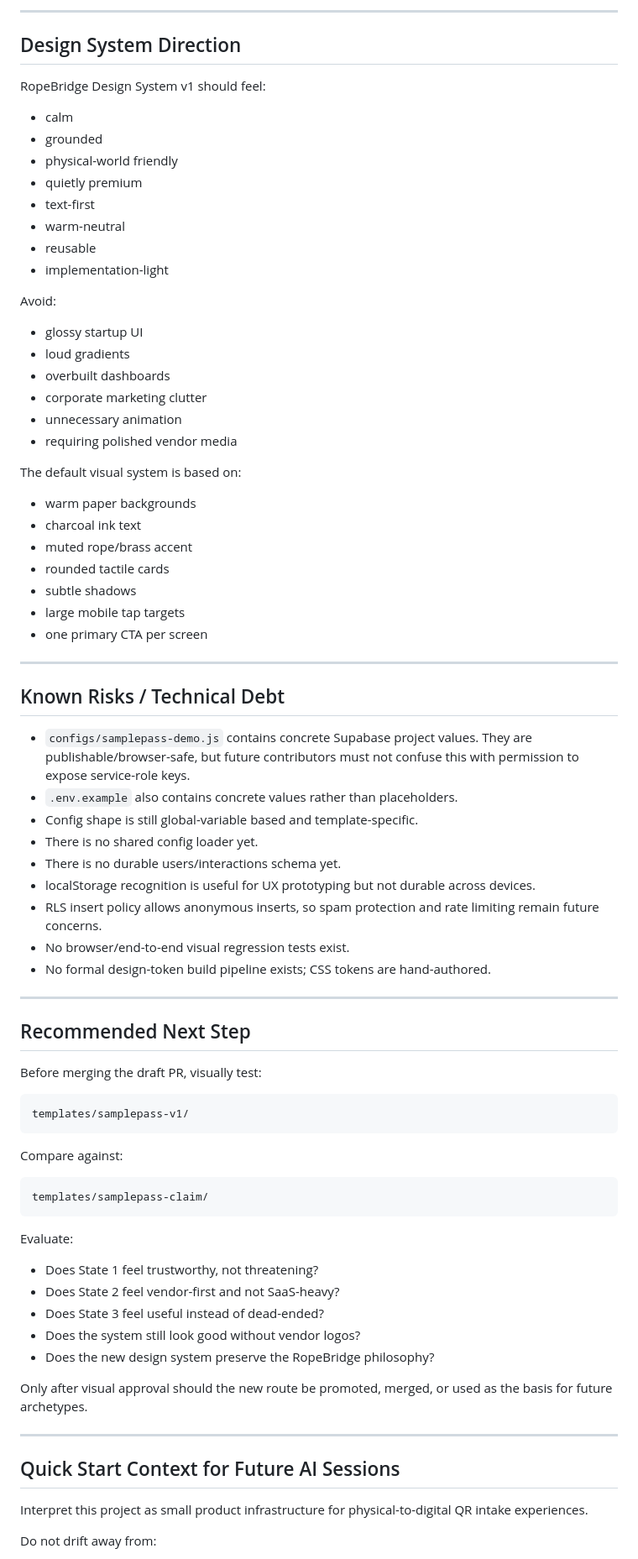
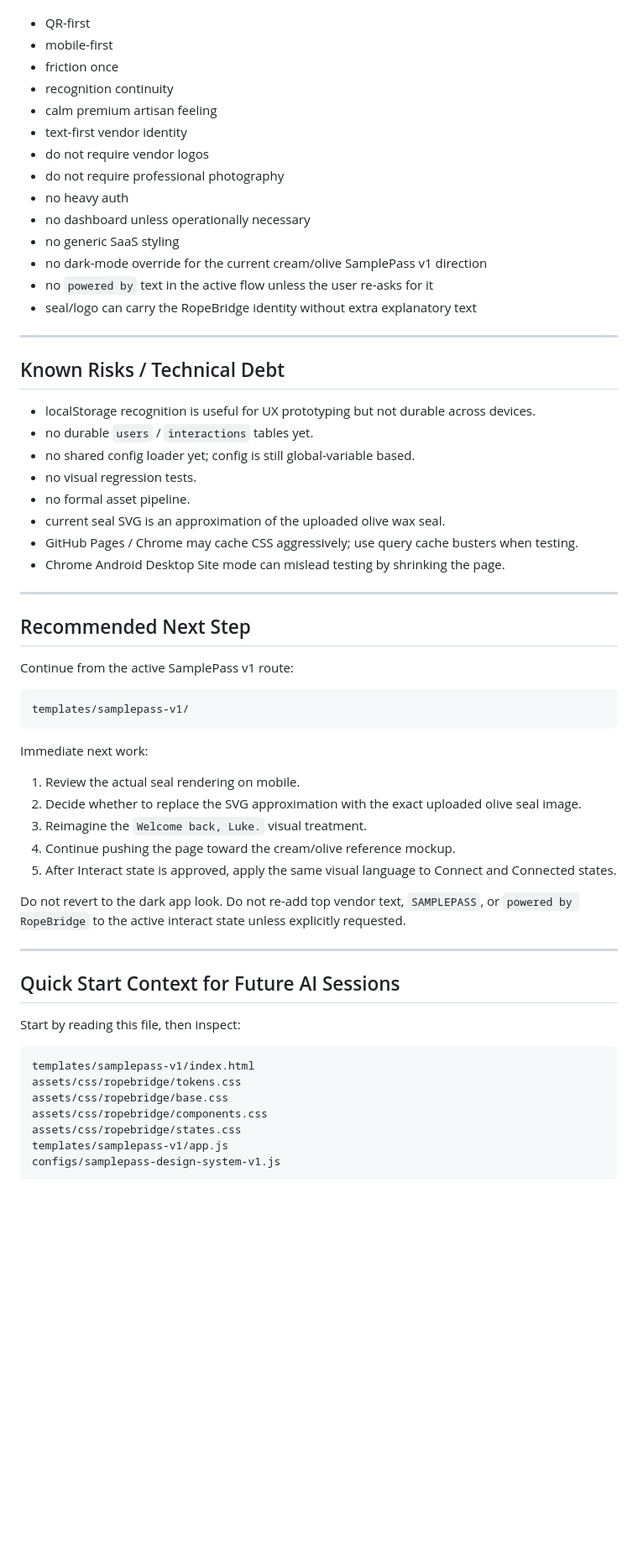
Before and after one commit to lukebrush555-hue/qr-intake-system, a Markdown page: ROPEBRIDGE_STATUS.md, the part around one of its changes. Shown at 84% size. Rendered like a GitHub page; blank space fills up the shorter version.

Commit message:
Update RopeBridge new chat handoff after SamplePass styling pass

````diff
--- a/ROPEBRIDGE_STATUS.md
+++ b/ROPEBRIDGE_STATUS.md
@@ -393,82 +349,65 @@ Preserve these rules unless the user explicitly changes direction:
----
-
-## Design System Direction
-
-RopeBridge Design System v1 should feel:
-
-- calm
-- grounded
-- physical-world friendly
-- quietly premium
-- text-first
-- warm-neutral
-- reusable
-- implementation-light
-
-Avoid:
-
-- glossy startup UI
-- loud gradients
-- overbuilt dashboards
-- corporate marketing clutter
-- unnecessary animation
-- requiring polished vendor media
-
-The default visual system is based on:
-
-- warm paper backgrounds
-- charcoal ink text
-- muted rope/brass accent
-- rounded tactile cards
-- subtle shadows
-- large mobile tap targets
-- one primary CTA per screen
+- QR-first
+- mobile-first
+- friction once
+- recognition continuity
+- calm premium artisan feeling
+- text-first vendor identity
+- do not require vendor logos
+- do not require professional photography
+- no heavy auth
+- no dashboard unless operationally necessary
+- no generic SaaS styling
+- no dark-mode override for the current cream/olive SamplePass v1 direction
+- no `powered by` text in the active flow unless the user re-asks for it
+- seal/logo can carry the RopeBridge identity without extra explanatory text
 
 ---
 
 ## Known Risks / Technical Debt
 
-- `configs/samplepass-demo.js` contains concrete Supabase project values. They are publishable/browser-safe, but future contributors must not confuse this with permission to expose service-role keys.
-- `.env.example` also contains concrete values rather than placeholders.
-- Config shape is still global-variable based and template-specific.
-- There is no shared config loader yet.
-- There is no durable users/interactions schema yet.
 - localStorage recognition is useful for UX prototyping but not durable across devices.
-- RLS insert policy allows anonymous inserts, so spam protection and rate limiting remain future concerns.
-- No browser/end-to-end visual regression tests exist.
-- No formal design-token build pipeline exists; CSS tokens are hand-authored.
+- no durable `users` / `interactions` tables yet.
+- no shared config loader yet; config is still global-variable based.
+- no visual regression tests.
+- no formal asset pipeline.
+- current seal SVG is an approximation of the uploaded olive wax seal.
+- GitHub Pages / Chrome may cache CSS aggressively; use query cache busters when testing.
+- Chrome Android Desktop Site mode can mislead testing by shrinking the page.
 
 ---
 
 ## Recommended Next Step
 
-Before merging the draft PR, visually test:
+Continue from the active SamplePass v1 route:
 
 ```txt
 templates/samplepass-v1/
 ```
 
-Compare against:
+Immediate next work:
 
-```txt
-templates/samplepass-claim/
-```
+1. Review the actual seal rendering on mobile.
+2. Decide whether to replace the SVG approximation with the exact uploaded olive seal image.
+3. Reimagine the `Welcome back, Luke.` visual treatment.
+4. Continue pushing the page toward the cream/olive reference mockup.
+5. After Interact state is approved, apply the same visual language to Connect and Connected states.
 
-Evaluate:
-
-- Does State 1 feel trustworthy, not threatening?
-- Does State 2 feel vendor-first and not SaaS-heavy?
-- Does State 3 feel useful instead of dead-ended?
-- Does the system still look good without vendor logos?
-- Does the new design system preserve the RopeBridge philosophy?
-
-Only after visual approval should the new route be promoted, merged, or used as the basis for future archetypes.
+Do not revert to the dark app look.
+Do not re-add top vendor text, `SAMPLEPASS`, or `powered by RopeBridge` to the active interact state unless explicitly requested.
 
 ---
 
 ## Quick Start Context for Future AI Sessions
 
-Interpret this project as small product infrastructure for physical-to-digital QR intake experiences.
+Start by reading this file, then inspect:
 
-Do not drift away from:
+```txt
+templates/samplepass-v1/index.html
+assets/css/ropebridge/tokens.css
+assets/css/ropebridge/base.css
+assets/css/ropebridge/components.css
+assets/css/ropebridge/states.css
+templates/samplepass-v1/app.js
+configs/samplepass-design-system-v1.js
+```
 
````
Also changed, not shown: other parts of ROPEBRIDGE_STATUS.md (+254 -299 lines).
